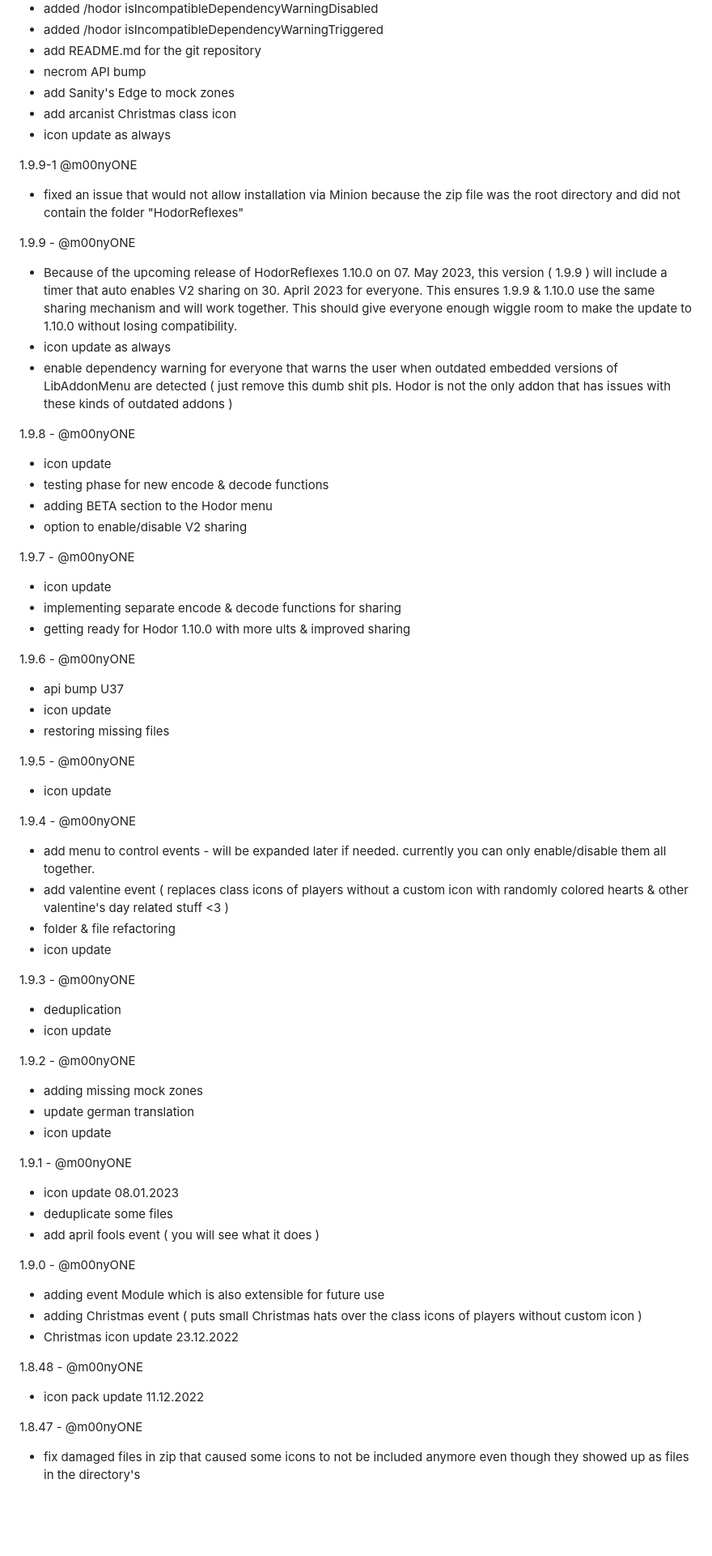
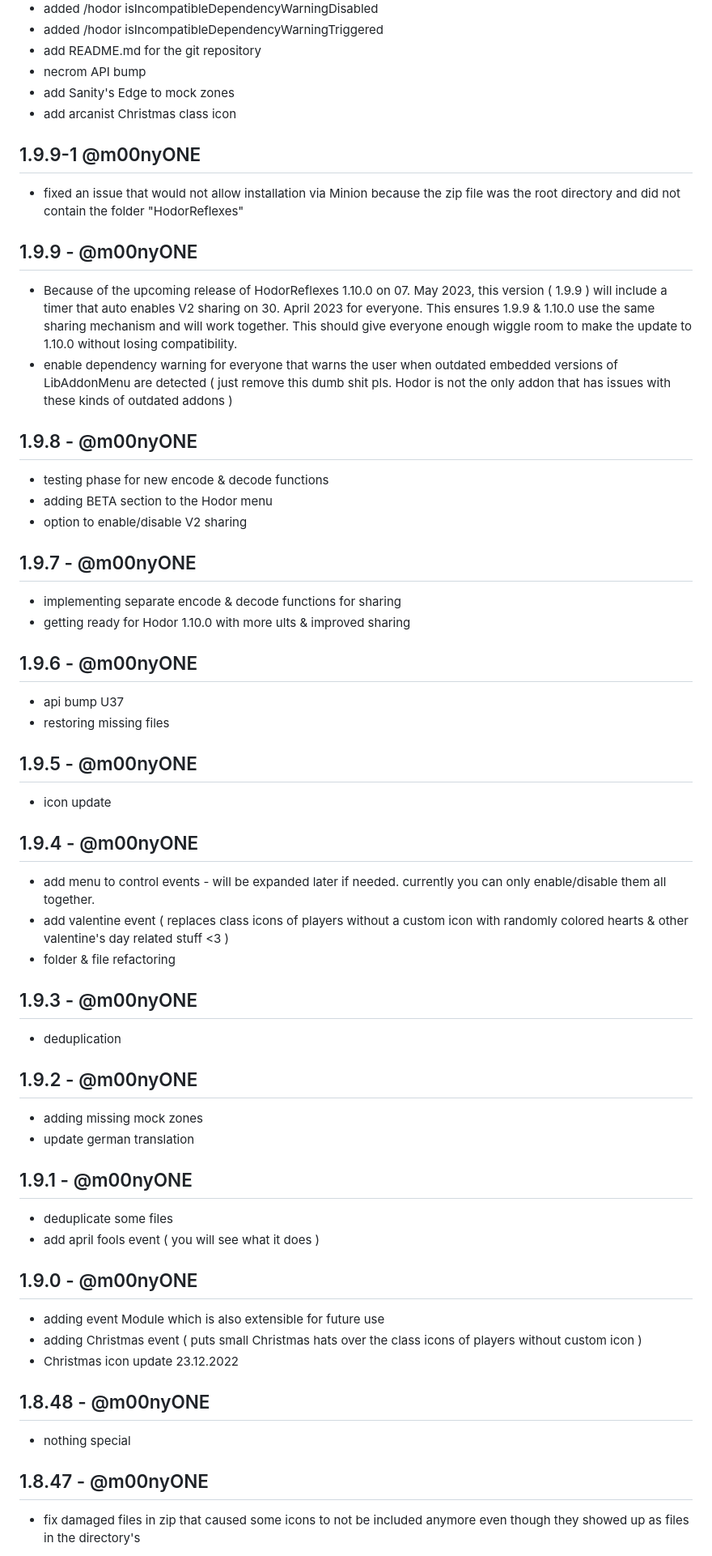
Before and after one commit to m00nyONE/HodorReflexes, a Markdown page: CHANGELOG.md, the part around one of its changes. Shown at 81% size. GitHub-like rendering; blank space fills up the shorter version.

```diff
--- a/CHANGELOG.md
+++ b/CHANGELOG.md
@@ -11,63 +38,54 @@
 - necrom API bump
 - add Sanity's Edge to mock zones
 - add arcanist Christmas class icon
-- icon update as always
 
-1.9.9-1 @m00nyONE
+## 1.9.9-1 @m00nyONE
 - fixed an issue that would not allow installation via Minion because the zip file was the root directory and did not contain the folder "HodorReflexes"
 
-1.9.9 - @m00nyONE
+## 1.9.9 - @m00nyONE
 - Because of the upcoming release of HodorReflexes 1.10.0 on 07. May 2023, this version ( 1.9.9 ) will include a timer that auto enables V2 sharing on 30. April 2023 for everyone. This ensures 1.9.9 & 1.10.0 use the same sharing mechanism and will work together. This should give everyone enough wiggle room to make the update to 1.10.0 without losing compatibility.
-- icon update as always
 - enable dependency warning for everyone that warns the user when outdated embedded versions of LibAddonMenu are detected ( just remove this dumb shit pls. Hodor is not the only addon that has issues with these kinds of outdated addons )
 
-1.9.8 - @m00nyONE
-- icon update
+## 1.9.8 - @m00nyONE
 - testing phase for new encode & decode functions
 - adding BETA section to the Hodor menu
 - option to enable/disable V2 sharing
 
-1.9.7 - @m00nyONE
-- icon update
+## 1.9.7 - @m00nyONE
 - implementing separate encode & decode functions for sharing
 - getting ready for Hodor 1.10.0 with more ults & improved sharing
 
-1.9.6 - @m00nyONE
+## 1.9.6 - @m00nyONE
 - api bump U37
-- icon update
 - restoring missing files
 
-1.9.5 - @m00nyONE
+## 1.9.5 - @m00nyONE
 - icon update
 
-1.9.4 - @m00nyONE
+## 1.9.4 - @m00nyONE
 - add menu to control events - will be expanded later if needed. currently you can only enable/disable them all together.
 - add valentine event ( replaces class icons of players without a custom icon with randomly colored hearts & other valentine's day related stuff <3 )
 - folder & file refactoring
-- icon update
 
-1.9.3 - @m00nyONE
+## 1.9.3 - @m00nyONE
 - deduplication
-- icon update
 
-1.9.2 - @m00nyONE
+## 1.9.2 - @m00nyONE
 - adding missing mock zones
 - update german translation
-- icon update
 
-1.9.1 - @m00nyONE
-- icon update 08.01.2023
+## 1.9.1 - @m00nyONE
 - deduplicate some files
 - add april fools event ( you will see what it does )
 
-1.9.0 - @m00nyONE
+## 1.9.0 - @m00nyONE
 - adding event Module which is also extensible for future use
 - adding Christmas event ( puts small Christmas hats over the class icons of players without custom icon )
 - Christmas icon update 23.12.2022
 
-1.8.48 - @m00nyONE
-- icon pack update 11.12.2022
+## 1.8.48 - @m00nyONE
+- nothing special
 
-1.8.47 - @m00nyONE
+## 1.8.47 - @m00nyONE
 - fix damaged files in zip that caused some icons to not be included anymore even though they showed up as files in the directory's
 
```
Also changed, not shown: other parts of CHANGELOG.md (+144 -118 lines).
